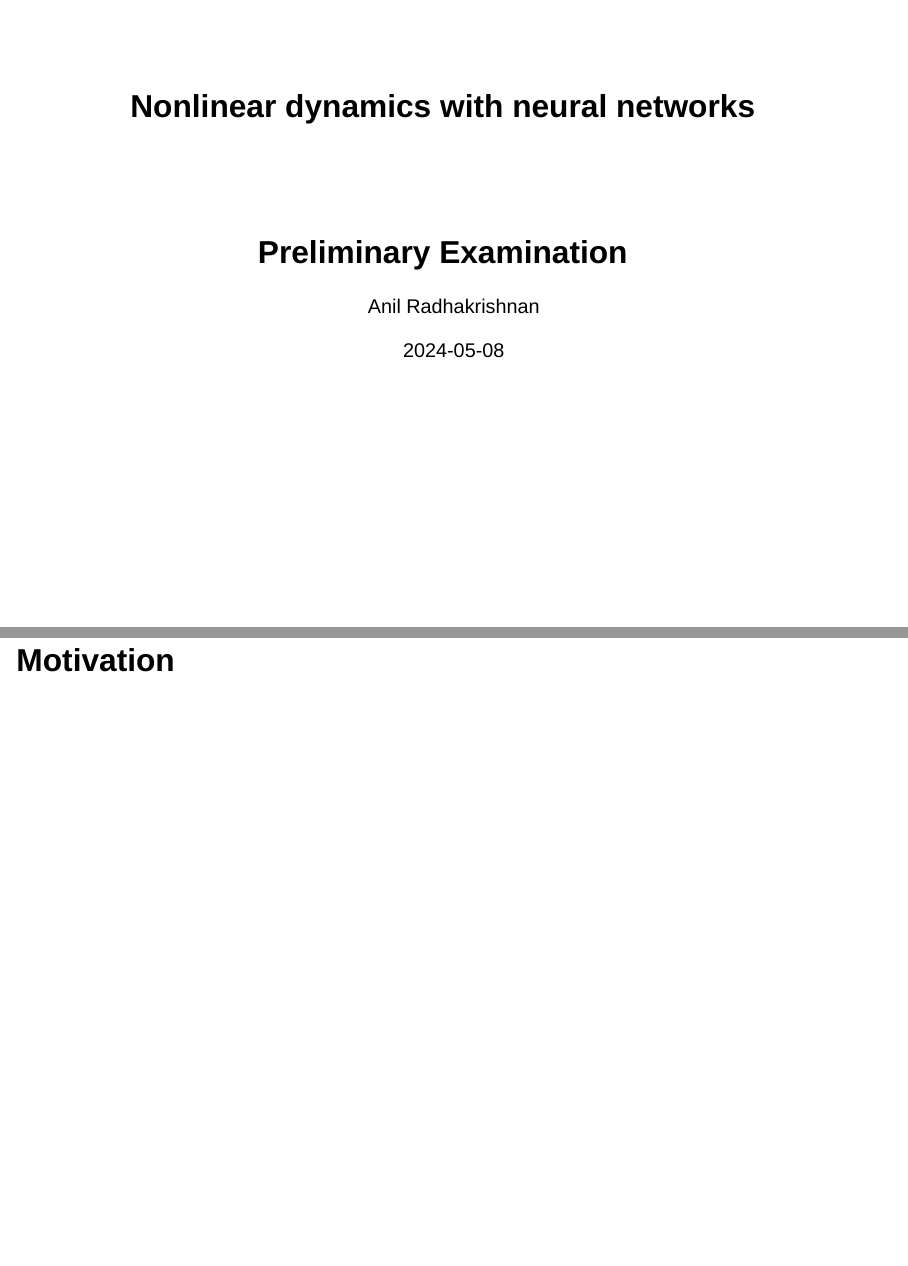
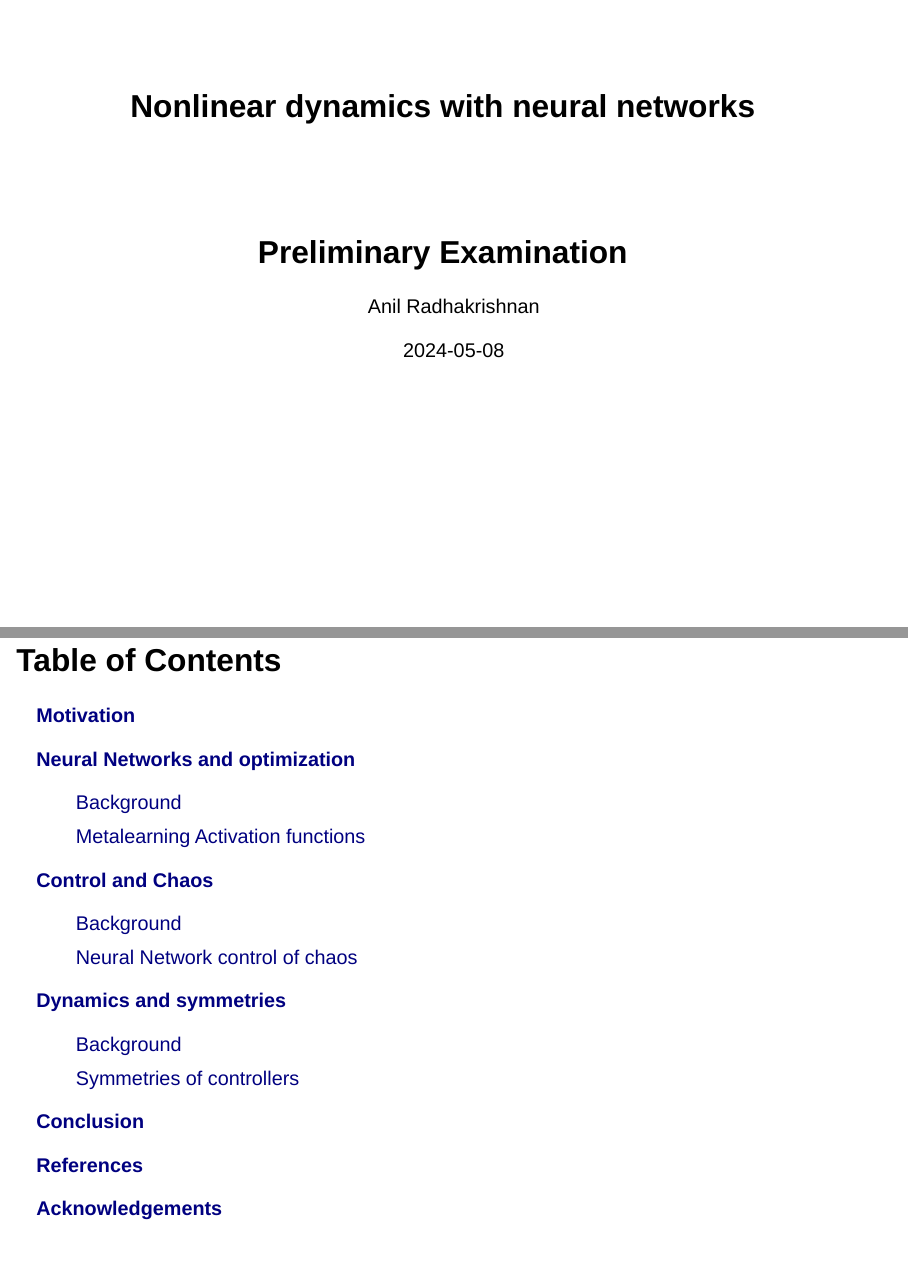
Before and after one commit to ParticularlyPythonicBS/PrelimSlides, a Quarto document (index.qmd): pages 1 and 2 of 79 before the commit and pages 1 and 2 of 81 after it, joined at a grey line. Rendered offline with R 4.5, knitr and Pandoc in place of Quarto, with nearby package versions; drawn as Slidy slides in place of the format the file asks for; a font, style sheet, LaTeX package, included part or bibliography that could not be used is replaced or left out.

Commit message:
added indented ToC

```diff
--- a/index.qmd
+++ b/index.qmd
@@ -14,7 +14,7 @@ format:
     logo: assets/NAIL_state.png
     css: assets/style.css
     slide-number: true
-    toc: true
+    toc: false
     toc-depth: 1
     show-slide-number: all
     chalkboard: true
@@ -41,6 +41,29 @@ revealjs-plugins:
   - attribution
 
 ---
+
+## Table of Contents
+
+<div>
+<dl>
+  <dt><a href="#motivation">Motivation</a></dt>
+  <dt><a href="#background-neural-networks-and-optimization">Neural Networks and optimization</a><dt>
+      <dd><a href="#background-differentiable-computing">Background</a></dd>
+      <dd><a href="#metalearning-activation-functions">Metalearning Activation functions</a></dd>
+
+  <dt><a href="#background-control-and-chaos">Control and Chaos</a><dt>
+      <dd><a href="#background-hamilton-jacobi-bellmanhjb-equation">Background</a></dd>
+      <dd><a href="#neural-network-control-of-chaos">Neural Network control of chaos</a></dd>
+
+  <dt><a href="#background-dynamics-and-symmetries">Dynamics and symmetries</a><dt>
+    <dd><a href="#background-group-theory-for-dynamical-systems">Background</a></dd>
+    <dd><a href="#symmetries-of-controllers">Symmetries of controllers</a></dd>
+
+  <dt><a href="#conclusion">Conclusion</a></dt>
+  <dt><a href="#references">References</a></dt>
+  <dt><a href="#acknowledgements">Acknowledgements</a></dt>
+</dl>
+</div>
 
 # Motivation
 
```
Also changed, not shown: index.html.
